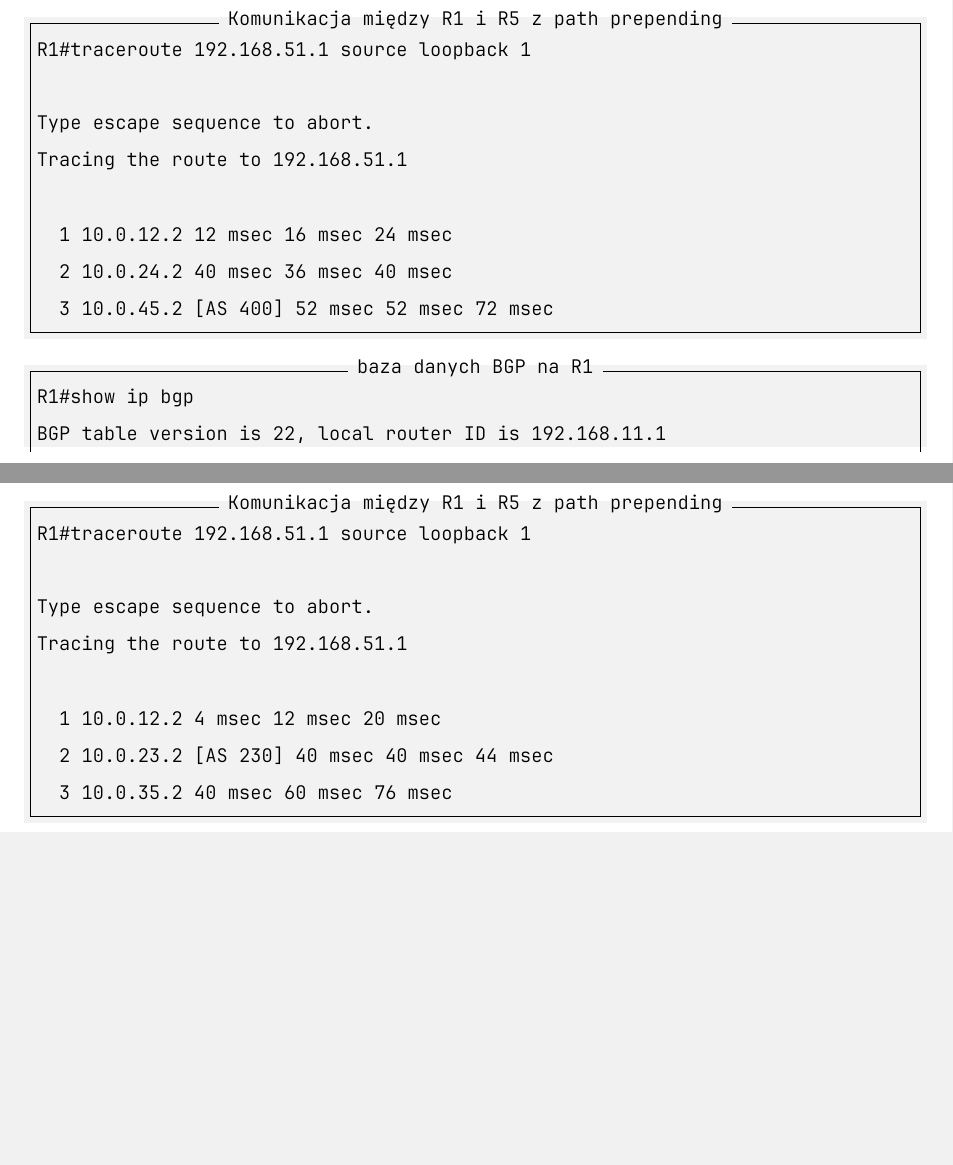
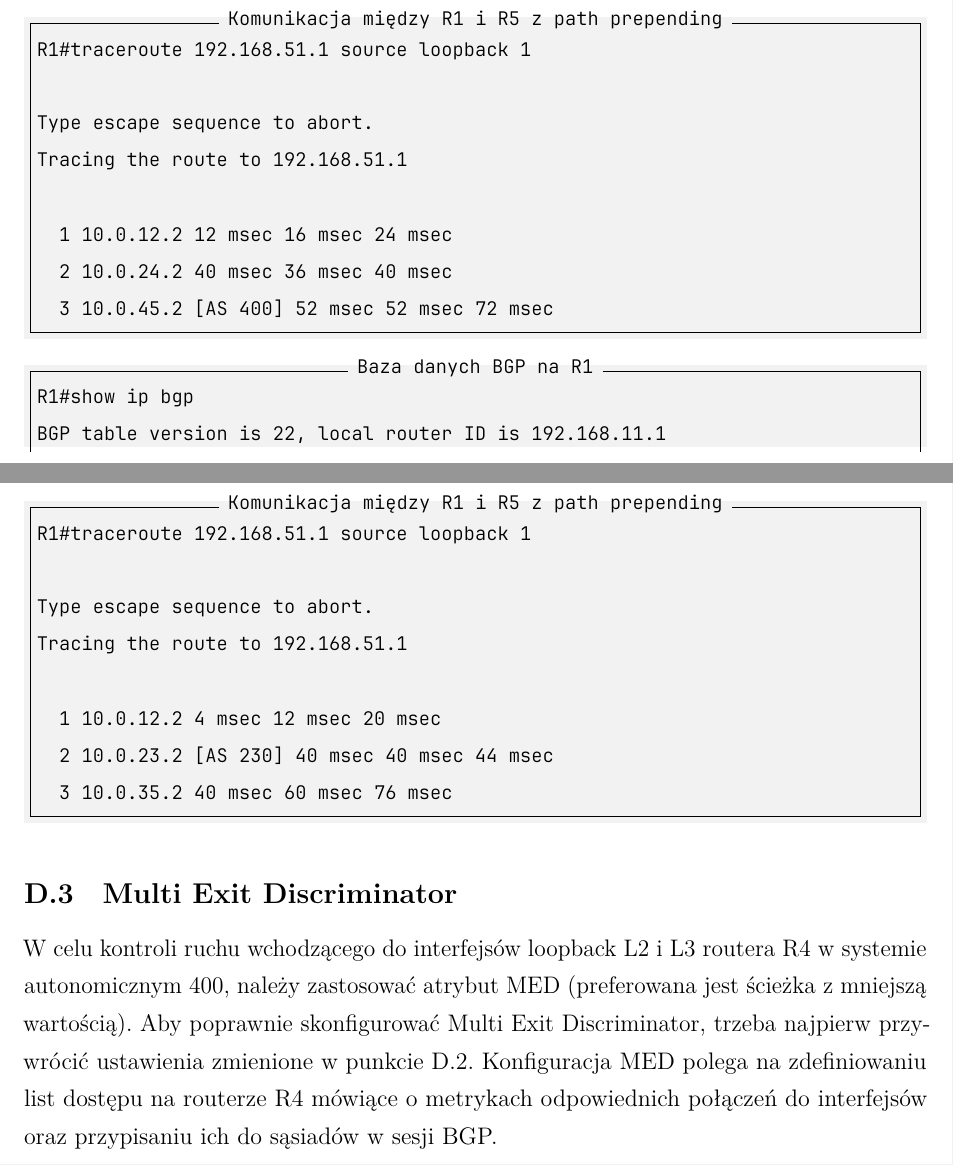
Before and after one commit to PiotrRogulski/TD_lab5, a LaTeX document (TD_lab5.tex): two parts of pages 9 and 10 of 10, joined at a grey line, cut so that both start at the same text, the shorter picture padded with empty space. Compiled offline with LuaLaTeX.

Commit message:
Add part of section D3

```diff
--- a/TD_lab5.tex
+++ b/TD_lab5.tex
@@ -166,10 +166,14 @@ Po skonfigurowaniu pakiety z R1 do R5 idą ścieżką R1-R2-R4-R5.
 
 \inputminted[label=Komunikacja między R1 i R5 z path prepending, firstline=533, lastline=540]{text}{Routers/R1.txt}%
 
-\inputminted[label=baza danych BGP na R1, firstline=557, lastline=572]{text}{Routers/R1.txt}%
+\inputminted[label=Baza danych BGP na R1, firstline=557, lastline=572]{text}{Routers/R1.txt}%
 
 Po wyłączeniu interfejsu R4-R5 pakiety z powrotem idą przez router R3:
 
 \inputminted[label=Komunikacja między R1 i R5 z path prepending, firstline=573, lastline=580]{text}{Routers/R1.txt}%
 
+\subsection{Multi Exit Discriminator}
+
+W celu kontroli ruchu wchodzącego do interfejsów loopback L2 i L3 routera R4 w systemie autonomicznym 400, należy zastosować atrybut MED (preferowana jest ścieżka z mniejszą wartością). Aby poprawnie skonfigurować Multi Exit Discriminator, trzeba najpierw przywrócić ustawienia zmienione w punkcie D.2. Konfiguracja MED polega na zdefiniowaniu list dostępu na routerze R4 mówiące o metrykach odpowiednich połączeń do interfejsów oraz przypisaniu ich do sąsiadów w sesji BGP.
+
 \end{document}
```
